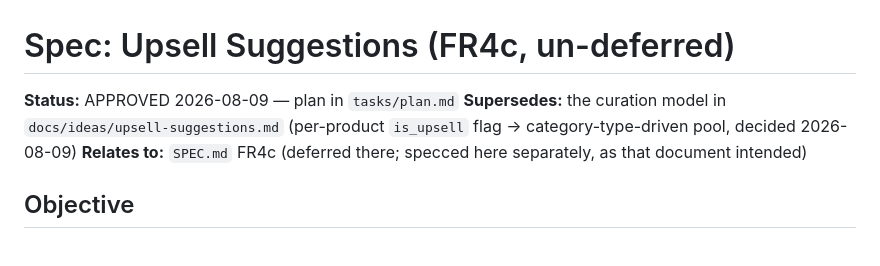
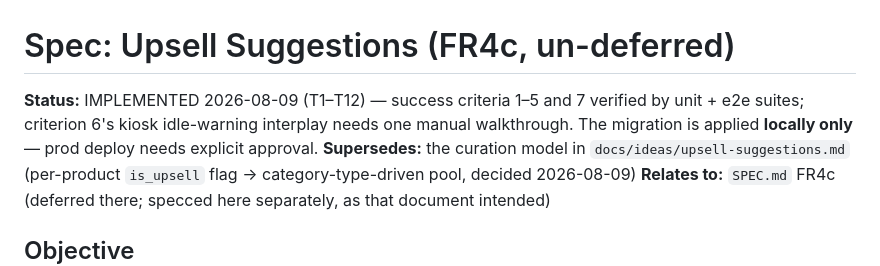
Before and after one commit to Githamza/picki2025, a Markdown page: SPEC-UPSELL.md, the part around the change. GitHub-like rendering.

```diff
--- a/SPEC-UPSELL.md
+++ b/SPEC-UPSELL.md
@@ -1,6 +1,6 @@
 # Spec: Upsell Suggestions (FR4c, un-deferred)
 
-**Status:** APPROVED 2026-08-09 — plan in `tasks/plan.md`
+**Status:** IMPLEMENTED 2026-08-09 (T1–T12) — success criteria 1–5 and 7 verified by unit + e2e suites; criterion 6's kiosk idle-warning interplay needs one manual walkthrough. The migration is applied **locally only** — prod deploy needs explicit approval.
 **Supersedes:** the curation model in `docs/ideas/upsell-suggestions.md` (per-product `is_upsell` flag → category-type-driven pool, decided 2026-08-09)
 **Relates to:** `SPEC.md` FR4c (deferred there; specced here separately, as that document intended)
 
```
Also changed, not shown: SPEC.md (+3 -5 lines), tasks/todo.md (+1 -1 lines).
